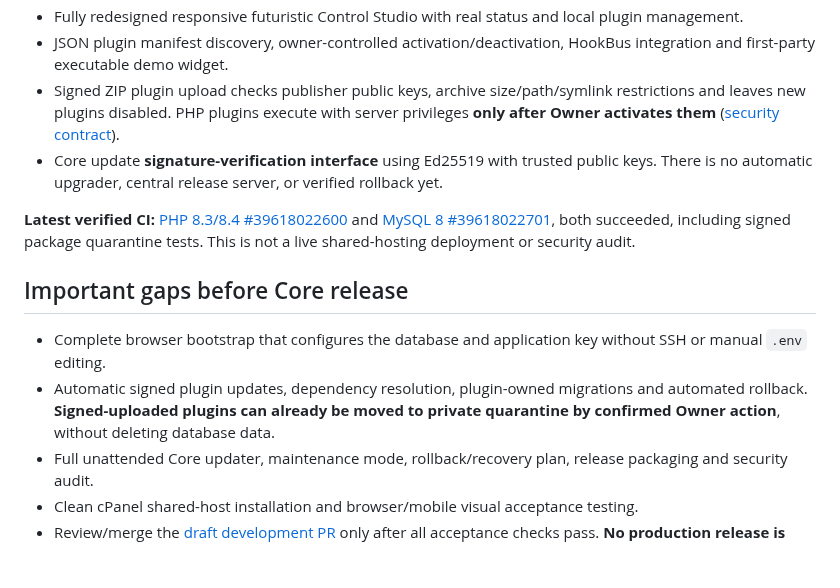
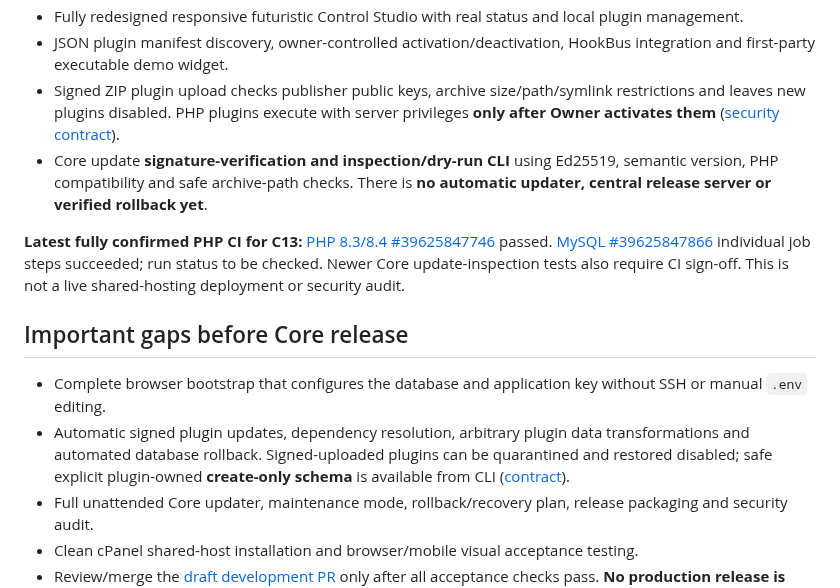
Before and after one commit to parmtech/84pad-CMS, a Markdown page: README.md, the part around the change. Drawn GitHub-style; blank space fills up the shorter version.

Commit message:
docs(core): track plugin schema/restore and signed update dry-run without overstating release

```diff
--- a/README.md
+++ b/README.md
@@ -15,14 +15,14 @@
 - Fully redesigned responsive futuristic Control Studio with real status and local plugin management.
 - JSON plugin manifest discovery, owner-controlled activation/deactivation, HookBus integration and first-party executable demo widget.
 - Signed ZIP plugin upload checks publisher public keys, archive size/path/symlink restrictions and leaves new plugins disabled. PHP plugins execute with server privileges **only after Owner activates them** ([security contract](plugins/README.md)).
-- Core update **signature-verification interface** using Ed25519 with trusted public keys. There is no automatic upgrader, central release server, or verified rollback yet.
+- Core update **signature-verification and inspection/dry-run CLI** using Ed25519, semantic version, PHP compatibility and safe archive-path checks. There is **no automatic updater, central release server or verified rollback yet**.
 
-**Latest verified CI:** [PHP 8.3/8.4 #39618022600](https://github.com/manbir6-ux/84pad-core/actions/runs/39618022600) and [MySQL 8 #39618022701](https://github.com/manbir6-ux/84pad-core/actions/runs/39618022701), both succeeded, including signed package quarantine tests. This is not a live shared-hosting deployment or security audit.
+**Latest fully confirmed PHP CI for C13:** [PHP 8.3/8.4 #39625847746](https://github.com/manbir6-ux/84pad-core/actions/runs/39625847746) passed. [MySQL #39625847866](https://github.com/manbir6-ux/84pad-core/actions/runs/39625847866) individual job steps succeeded; run status to be checked. Newer Core update-inspection tests also require CI sign-off. This is not a live shared-hosting deployment or security audit.
 
 ## Important gaps before Core release
 
 - Complete browser bootstrap that configures the database and application key without SSH or manual `.env` editing.
-- Automatic signed plugin updates, dependency resolution, plugin-owned migrations and automated rollback. **Signed-uploaded plugins can already be moved to private quarantine by confirmed Owner action**, without deleting database data.
+- Automatic signed plugin updates, dependency resolution, arbitrary plugin data transformations and automated database rollback. Signed-uploaded plugins can be quarantined and restored disabled; safe explicit plugin-owned **create-only schema** is available from CLI ([contract](docs/PLUGIN-SCHEMA.md)).
 - Full unattended Core updater, maintenance mode, rollback/recovery plan, release packaging and security audit.
 - Clean cPanel shared-host installation and browser/mobile visual acceptance testing.
 - Review/merge the [draft development PR](https://github.com/manbir6-ux/84pad-core/pull/17) only after all acceptance checks pass. **No production release is claimed.**
```
